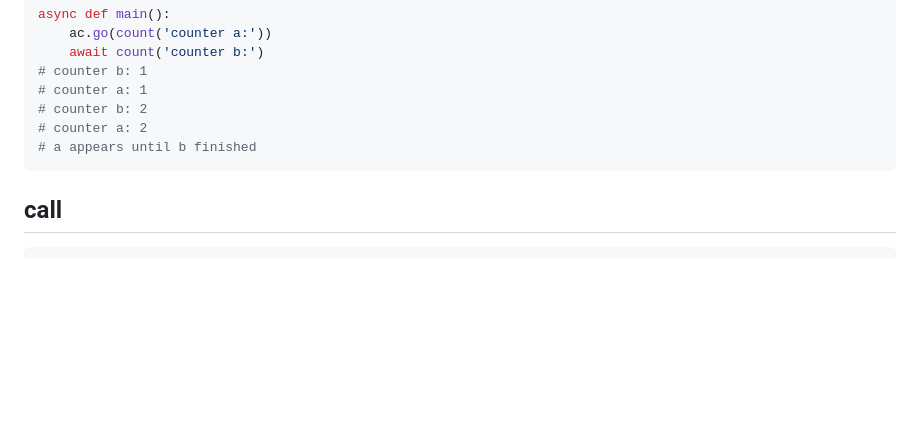
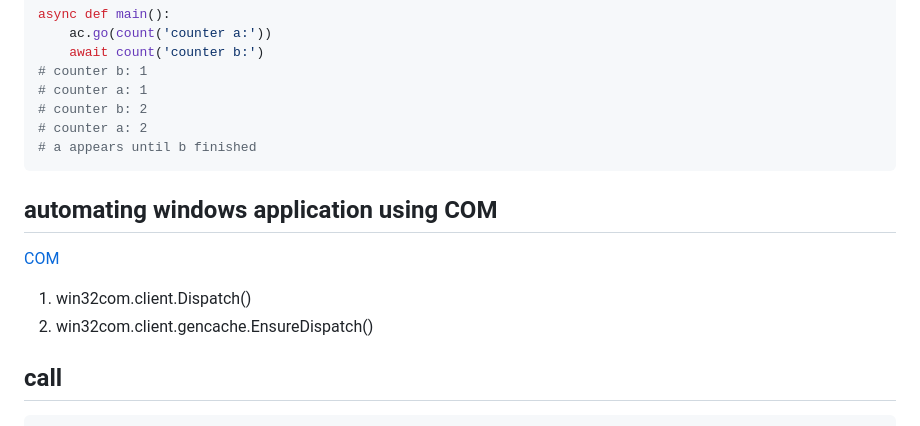
Before and after one commit to maple24/Notes, a Markdown page: Python/README.md, the part around the change. Rendered like a GitHub page; blank space fills up the shorter version.

Commit message:
docs: automate windows application with python

````diff
--- a/Python/README.md
+++ b/Python/README.md
@@ -174,6 +174,11 @@ async def main():
 # counter a: 2
 # a appears until b finished
 ```
+
+## automating windows application using COM
+[COM](https://pbpython.com/windows-com.html)
+1. win32com.client.Dispatch()
+2. win32com.client.gencache.EnsureDispatch()
 
 ## call
 ```python
````
